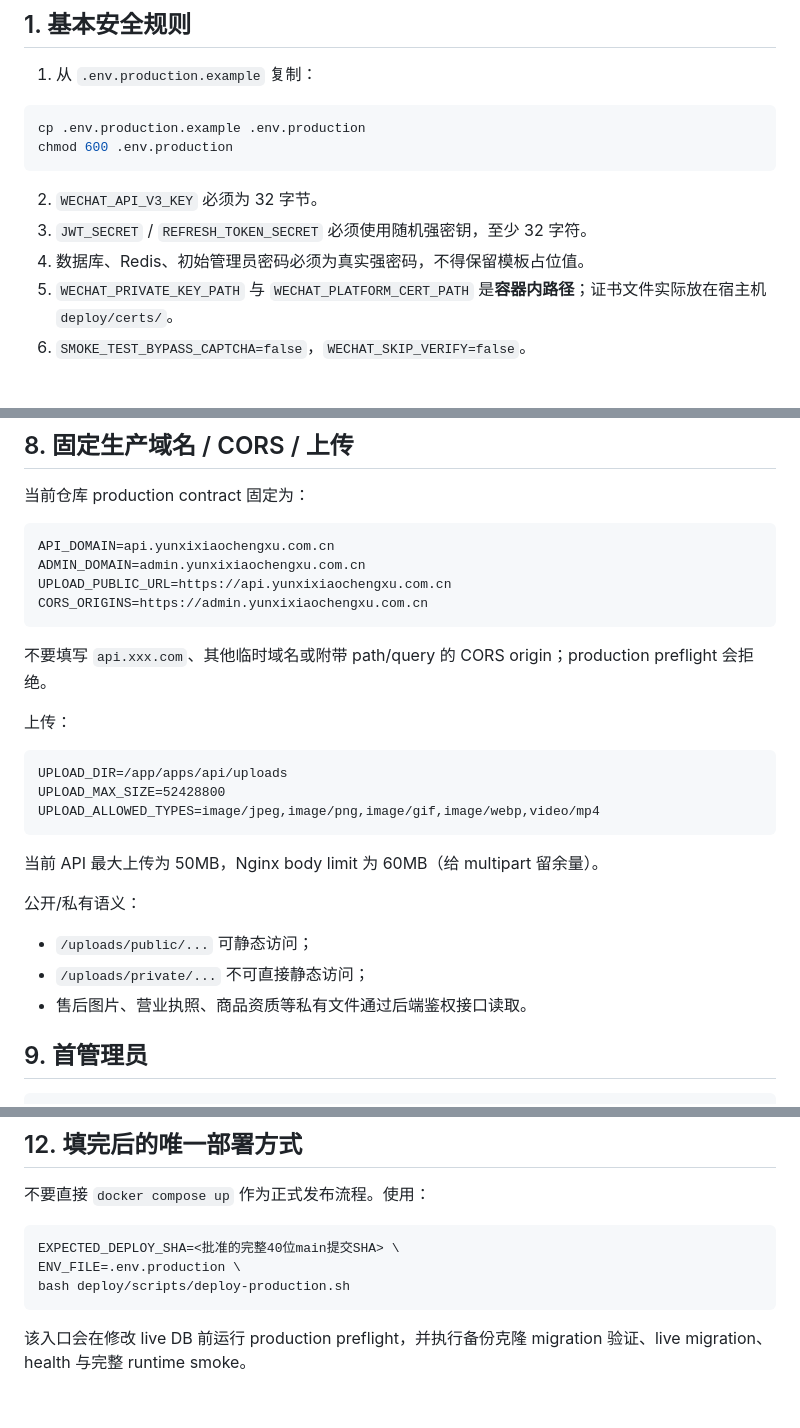
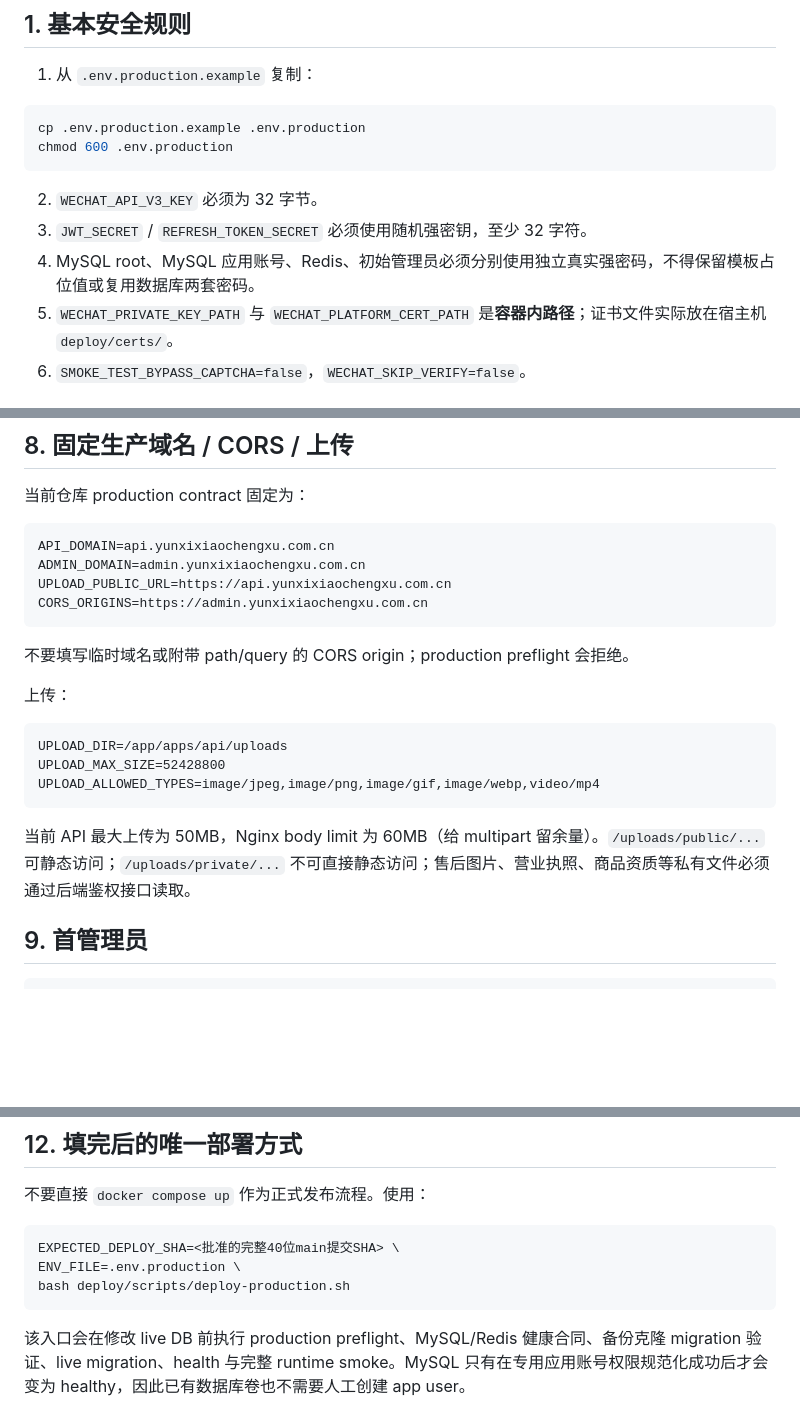
Before and after one commit to kHuner9712/xiyunxiaochengxu, a Markdown page: docs/ENV_PRODUCTION_FILL_GUIDE.md, 3 parts joined by grey strips. Drawn GitHub-style; blank space fills up the shorter version.

````diff
--- a/docs/ENV_PRODUCTION_FILL_GUIDE.md
+++ b/docs/ENV_PRODUCTION_FILL_GUIDE.md
@@ -13,7 +13,7 @@ chmod 600 .env.production
 
 2. `WECHAT_API_V3_KEY` 必须为 32 字节。
 3. `JWT_SECRET` / `REFRESH_TOKEN_SECRET` 必须使用随机强密钥，至少 32 字符。
-4. 数据库、Redis、初始管理员密码必须为真实强密码，不得保留模板占位值。
+4. MySQL root、MySQL 应用账号、Redis、初始管理员必须分别使用独立真实强密码，不得保留模板占位值或复用数据库两套密码。
 5. `WECHAT_PRIVATE_KEY_PATH` 与 `WECHAT_PLATFORM_CERT_PATH` 是**容器内路径**；证书文件实际放在宿主机 `deploy/certs/`。
 6. `SMOKE_TEST_BYPASS_CAPTCHA=false`，`WECHAT_SKIP_VERIFY=false`。
 
@@ -130,7 +129,7 @@ UPLOAD_PUBLIC_URL=https://api.yunxixiaochengxu.com.cn
 CORS_ORIGINS=https://admin.yunxixiaochengxu.com.cn
 ```
 
-不要填写 `api.xxx.com`、其他临时域名或附带 path/query 的 CORS origin；production preflight 会拒绝。
+不要填写临时域名或附带 path/query 的 CORS origin；production preflight 会拒绝。
 
 上传：
 
@@ -140,13 +139,7 @@ UPLOAD_MAX_SIZE=52428800
 UPLOAD_ALLOWED_TYPES=image/jpeg,image/png,image/gif,image/webp,video/mp4
 ```
 
-当前 API 最大上传为 50MB，Nginx body limit 为 60MB（给 multipart 留余量）。
-
-公开/私有语义：
-
-- `/uploads/public/...` 可静态访问；
-- `/uploads/private/...` 不可直接静态访问；
-- 售后图片、营业执照、商品资质等私有文件通过后端鉴权接口读取。
+当前 API 最大上传为 50MB，Nginx body limit 为 60MB（给 multipart 留余量）。`/uploads/public/...` 可静态访问；`/uploads/private/...` 不可直接静态访问；售后图片、营业执照、商品资质等私有文件必须通过后端鉴权接口读取。
 
 ## 9. 首管理员
 
@@ -204,4 +187,4 @@ ENV_FILE=.env.production \
 bash deploy/scripts/deploy-production.sh
 ```
 
-该入口会在修改 live DB 前运行 production preflight，并执行备份克隆 migration 验证、live migration、health 与完整 runtime smoke。
+该入口会在修改 live DB 前执行 production preflight、MySQL/Redis 健康合同、备份克隆 migration 验证、live migration、health 与完整 runtime smoke。MySQL 只有在专用应用账号权限规范化成功后才会变为 healthy，因此已有数据库卷也不需要人工创建 app user。
````
Also changed, not shown: other parts of docs/ENV_PRODUCTION_FILL_GUIDE.md (+16 -27 lines).
